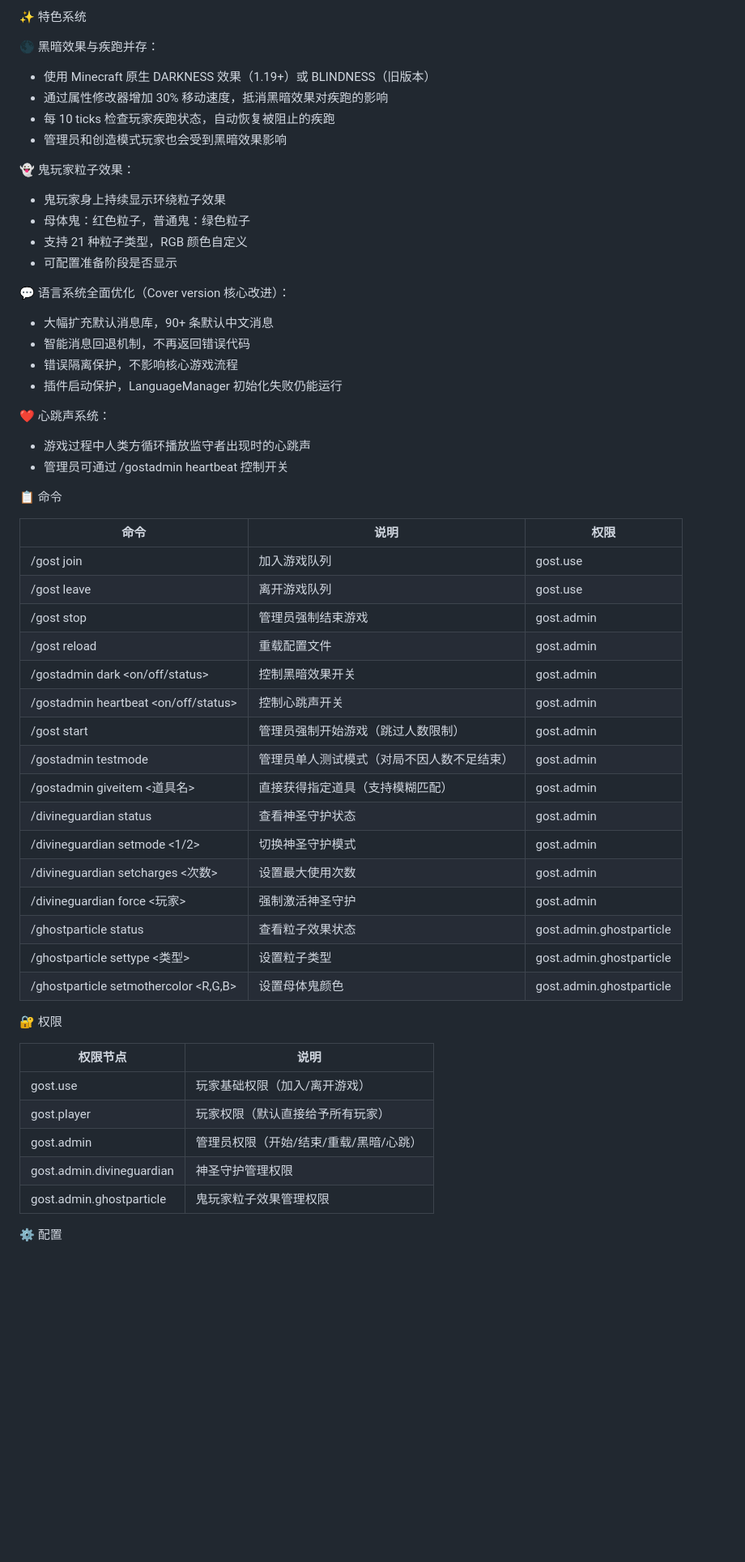
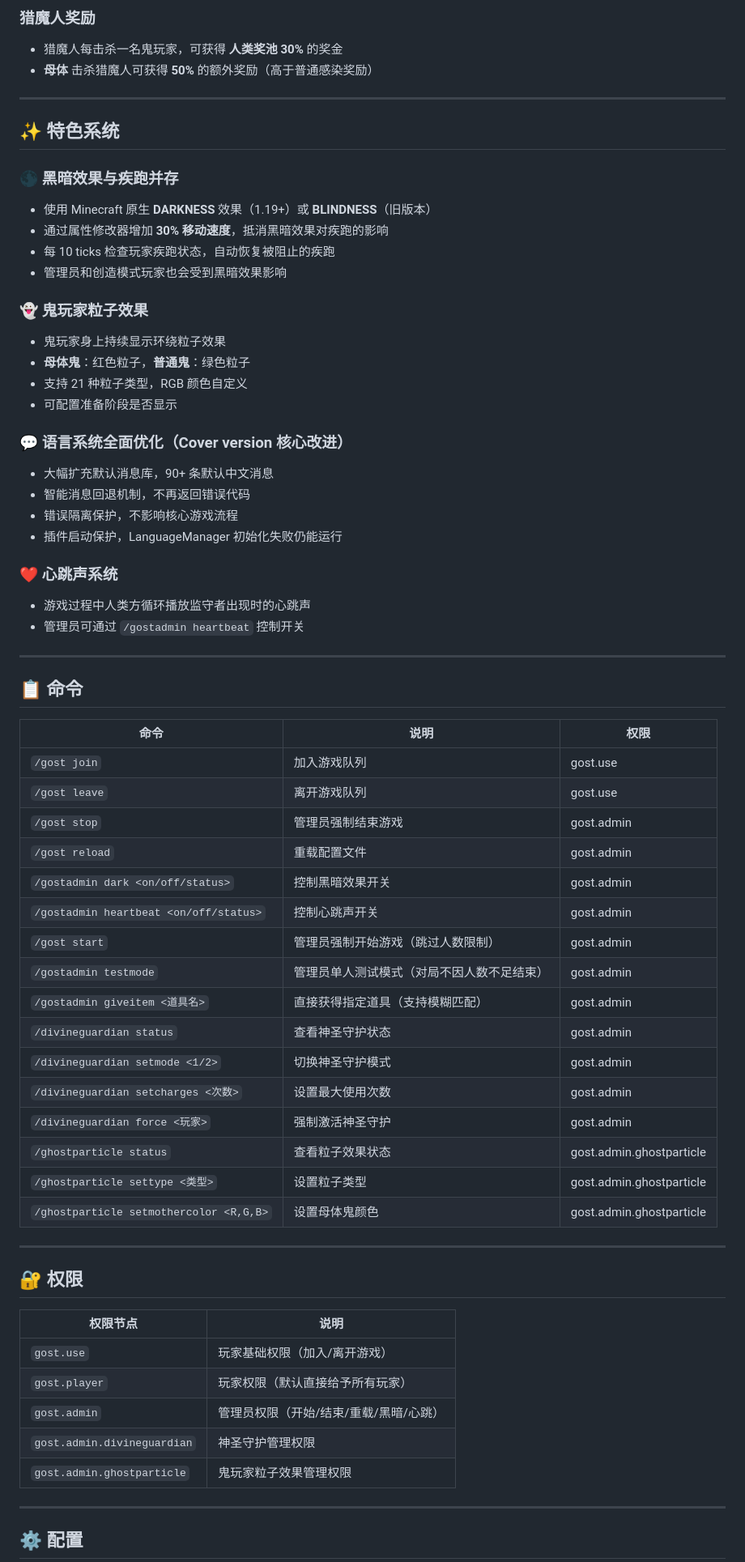
Before and after one commit to 726113394-cloud/Gost, a Markdown page: README.md, the part around one of its changes. Shown at 81% size. GitHub-like rendering; blank space fills up the shorter version.

```diff
--- a/README.md
+++ b/README.md
@@ -160,61 +159,70 @@
 
-✨ 特色系统
+### 猎魔人奖励
+- 猎魔人每击杀一名鬼玩家，可获得 **人类奖池 30%** 的奖金
+- **母体** 击杀猎魔人可获得 **50%** 的额外奖励（高于普通感染奖励）
 
-🌑 黑暗效果与疾跑并存：
-- 使用 Minecraft 原生 DARKNESS 效果（1.19+）或 BLINDNESS（旧版本）
-- 通过属性修改器增加 30% 移动速度，抵消黑暗效果对疾跑的影响
+---
+
+## ✨ 特色系统
+
+### 🌑 黑暗效果与疾跑并存
+- 使用 Minecraft 原生 **DARKNESS** 效果（1.19+）或 **BLINDNESS**（旧版本）
+- 通过属性修改器增加 **30% 移动速度**，抵消黑暗效果对疾跑的影响
 - 每 10 ticks 检查玩家疾跑状态，自动恢复被阻止的疾跑
 - 管理员和创造模式玩家也会受到黑暗效果影响
 
-👻 鬼玩家粒子效果：
+### 👻 鬼玩家粒子效果
 - 鬼玩家身上持续显示环绕粒子效果
-- 母体鬼：红色粒子，普通鬼：绿色粒子
+- **母体鬼**：红色粒子，**普通鬼**：绿色粒子
 - 支持 21 种粒子类型，RGB 颜色自定义
 - 可配置准备阶段是否显示
 
-💬 语言系统全面优化（Cover version 核心改进）：
+### 💬 语言系统全面优化（Cover version 核心改进）
 - 大幅扩充默认消息库，90+ 条默认中文消息
 - 智能消息回退机制，不再返回错误代码
 - 错误隔离保护，不影响核心游戏流程
 - 插件启动保护，LanguageManager 初始化失败仍能运行
 
-❤️ 心跳声系统：
+### ❤️ 心跳声系统
 - 游戏过程中人类方循环播放监守者出现时的心跳声
-- 管理员可通过 /gostadmin heartbeat 控制开关
+- 管理员可通过 `/gostadmin heartbeat` 控制开关
 
+---
 
-📋 命令
+## 📋 命令
 
 | 命令 | 说明 | 权限 |
 |------|------|------|
-| /gost join | 加入游戏队列 | gost.use |
-| /gost leave | 离开游戏队列 | gost.use |
-| /gost stop | 管理员强制结束游戏 | gost.admin |
-| /gost reload | 重载配置文件 | gost.admin |
-| /gostadmin dark <on/off/status> | 控制黑暗效果开关 | gost.admin |
-| /gostadmin heartbeat <on/off/status> | 控制心跳声开关 | gost.admin |
-| /gost start | 管理员强制开始游戏（跳过人数限制） | gost.admin |
-| /gostadmin testmode | 管理员单人测试模式（对局不因人数不足结束） | gost.admin |
-| /gostadmin giveitem <道具名> | 直接获得指定道具（支持模糊匹配） | gost.admin |
-| /divineguardian status | 查看神圣守护状态 | gost.admin |
-| /divineguardian setmode <1/2> | 切换神圣守护模式 | gost.admin |
-| /divineguardian setcharges <次数> | 设置最大使用次数 | gost.admin |
-| /divineguardian force <玩家> | 强制激活神圣守护 | gost.admin |
-| /ghostparticle status | 查看粒子效果状态 | gost.admin.ghostparticle |
-| /ghostparticle settype <类型> | 设置粒子类型 | gost.admin.ghostparticle |
-| /ghostparticle setmothercolor <R,G,B> | 设置母体鬼颜色 | gost.admin.ghostparticle |
+| `/gost join` | 加入游戏队列 | gost.use |
+| `/gost leave` | 离开游戏队列 | gost.use |
+| `/gost stop` | 管理员强制结束游戏 | gost.admin |
+| `/gost reload` | 重载配置文件 | gost.admin |
+| `/gostadmin dark <on/off/status>` | 控制黑暗效果开关 | gost.admin |
+| `/gostadmin heartbeat <on/off/status>` | 控制心跳声开关 | gost.admin |
+| `/gost start` | 管理员强制开始游戏（跳过人数限制） | gost.admin |
+| `/gostadmin testmode` | 管理员单人测试模式（对局不因人数不足结束） | gost.admin |
+| `/gostadmin giveitem <道具名>` | 直接获得指定道具（支持模糊匹配） | gost.admin |
+| `/divineguardian status` | 查看神圣守护状态 | gost.admin |
+| `/divineguardian setmode <1/2>` | 切换神圣守护模式 | gost.admin |
+| `/divineguardian setcharges <次数>` | 设置最大使用次数 | gost.admin |
+| `/divineguardian force <玩家>` | 强制激活神圣守护 | gost.admin |
+| `/ghostparticle status` | 查看粒子效果状态 | gost.admin.ghostparticle |
+| `/ghostparticle settype <类型>` | 设置粒子类型 | gost.admin.ghostparticle |
+| `/ghostparticle setmothercolor <R,G,B>` | 设置母体鬼颜色 | gost.admin.ghostparticle |
 
+---
 
-🔐 权限
+## 🔐 权限
 
 | 权限节点 | 说明 |
 |----------|------|
-| gost.use | 玩家基础权限（加入/离开游戏） |
-| gost.player | 玩家权限（默认直接给予所有玩家） |
-| gost.admin | 管理员权限（开始/结束/重载/黑暗/心跳） |
-| gost.admin.divineguardian | 神圣守护管理权限 |
-| gost.admin.ghostparticle | 鬼玩家粒子效果管理权限 |
+| `gost.use` | 玩家基础权限（加入/离开游戏） |
+| `gost.player` | 玩家权限（默认直接给予所有玩家） |
+| `gost.admin` | 管理员权限（开始/结束/重载/黑暗/心跳） |
+| `gost.admin.divineguardian` | 神圣守护管理权限 |
+| `gost.admin.ghostparticle` | 鬼玩家粒子效果管理权限 |
 
+---
 
-⚙️ 配置
+## ⚙️ 配置
 
```
Also changed, not shown: other parts of README.md (+86 -88 lines).
